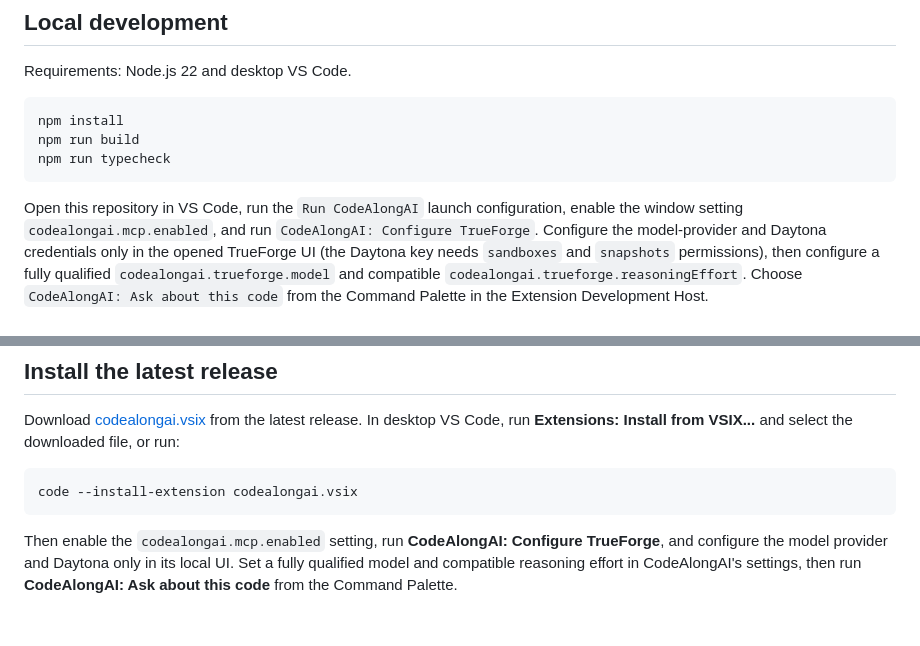
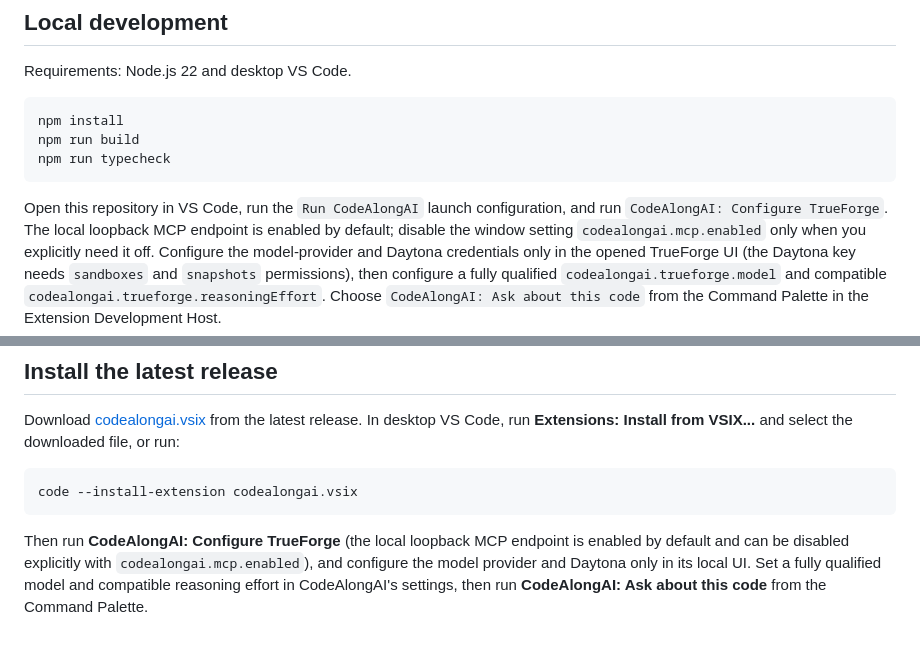
Before and after one commit to krishnakartik1/codealongai, a Markdown page: README.md, 2 parts joined by grey strips. Drawn GitHub-style.

Commit message:
Document default MCP endpoint

````diff
--- a/README.md
+++ b/README.md
@@ -18,8 +18,9 @@ npm run typecheck
 ```
 
 Open this repository in VS Code, run the `Run CodeAlongAI` launch configuration,
-enable the window setting `codealongai.mcp.enabled`, and run `CodeAlongAI:
-Configure TrueForge`. Configure the model-provider and Daytona credentials only
+and run `CodeAlongAI: Configure TrueForge`. The local loopback MCP endpoint is
+enabled by default; disable the window setting `codealongai.mcp.enabled` only
+when you explicitly need it off. Configure the model-provider and Daytona credentials only
 in the opened TrueForge UI (the Daytona key needs `sandboxes` and `snapshots`
 permissions), then configure a fully qualified `codealongai.trueforge.model`
 and compatible `codealongai.trueforge.reasoningEffort`. Choose `CodeAlongAI:
@@ -95,8 +96,10 @@ VSIX...** and select the downloaded file, or run:
 code --install-extension codealongai.vsix
 ```
 
-Then enable the `codealongai.mcp.enabled` setting, run **CodeAlongAI: Configure
-TrueForge**, and configure the model provider and Daytona only in its local UI.
+Then run **CodeAlongAI: Configure TrueForge** (the local loopback MCP endpoint
+is enabled by default and can be disabled explicitly with
+`codealongai.mcp.enabled`), and configure the model provider and Daytona only
+in its local UI.
 Set a fully qualified model and compatible reasoning effort in CodeAlongAI's
 settings, then run **CodeAlongAI: Ask about this code** from the Command
 Palette.
````
